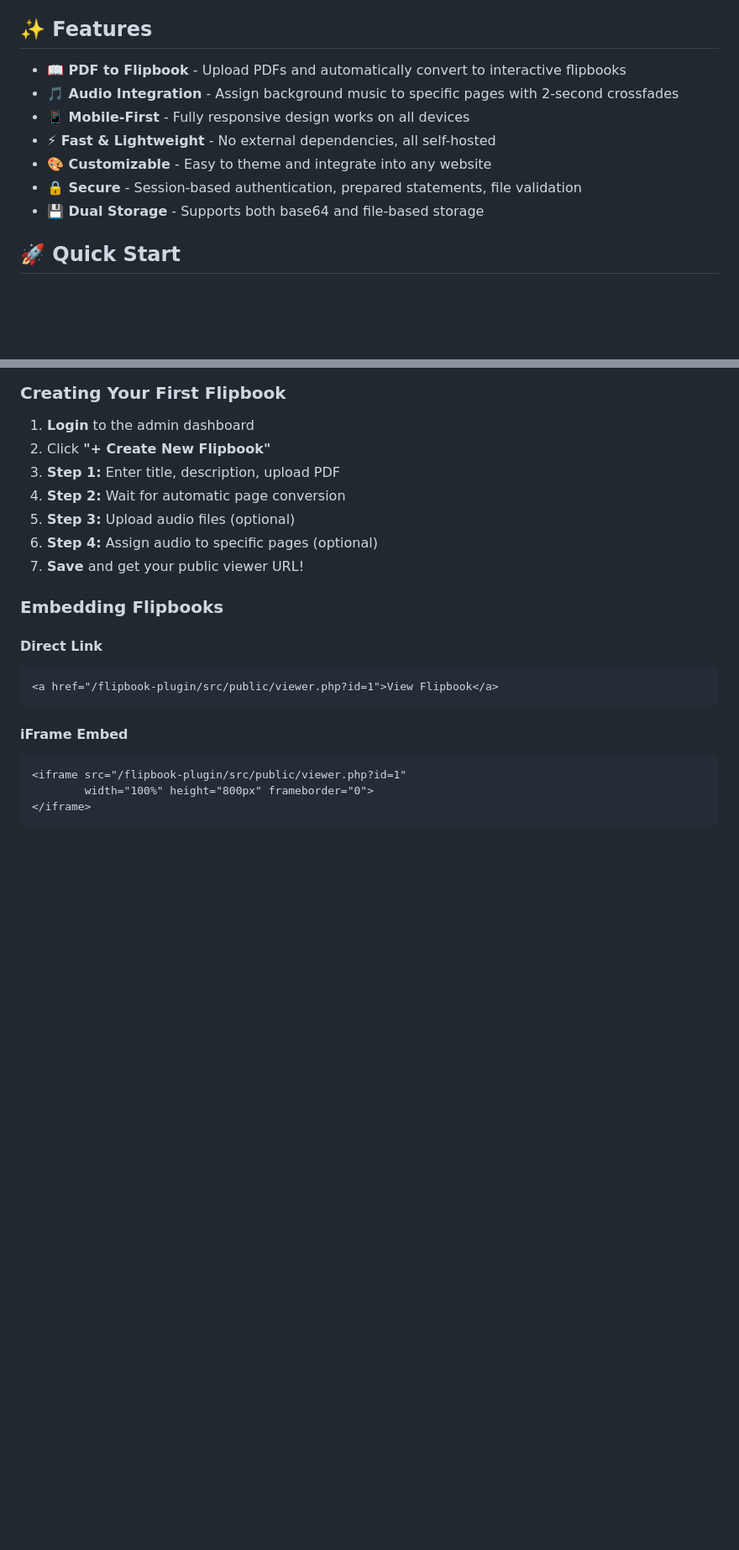
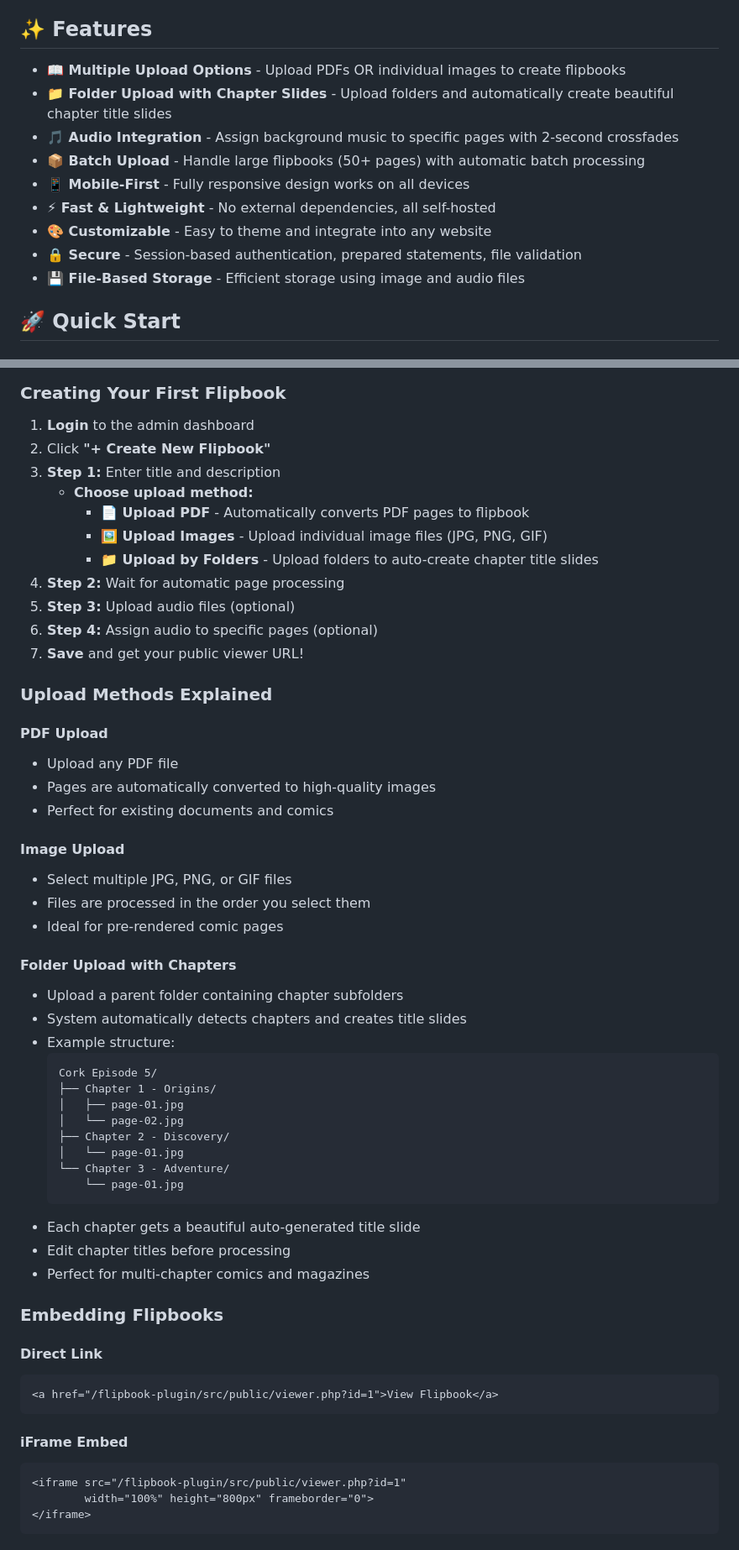
Before and after one commit to genetrader/flipbook-with-music, a Markdown page: README.md, 2 parts joined by grey strips. Shown: that part at 84% size. GitHub-like rendering; blank space fills up the shorter version.

Commit message:
Add screenshots and document new upload features
- Restored screenshot images for README documentation
- Updated Features section to highlight new upload options
- Documented PDF, Image, and Folder upload methods
- Added detailed explanation of chapter folder upload feature
- Included example folder structure for multi-chapter flipbooks

````diff
--- a/README.md
+++ b/README.md
@@ -24,13 +24,15 @@ A professional, self-hosted flipbook system with page-flip animations and synchr
 
 ## ✨ Features
 
-- **📖 PDF to Flipbook** - Upload PDFs and automatically convert to interactive flipbooks
+- **📖 Multiple Upload Options** - Upload PDFs OR individual images to create flipbooks
+- **📁 Folder Upload with Chapter Slides** - Upload folders and automatically create beautiful chapter title slides
 - **🎵 Audio Integration** - Assign background music to specific pages with 2-second crossfades
+- **📦 Batch Upload** - Handle large flipbooks (50+ pages) with automatic batch processing
 - **📱 Mobile-First** - Fully responsive design works on all devices
 - **⚡ Fast & Lightweight** - No external dependencies, all self-hosted
 - **🎨 Customizable** - Easy to theme and integrate into any website
 - **🔒 Secure** - Session-based authentication, prepared statements, file validation
-- **💾 Dual Storage** - Supports both base64 and file-based storage
+- **💾 File-Based Storage** - Efficient storage using image and audio files
 
 ## 🚀 Quick Start
 
@@ -76,11 +78,45 @@ A professional, self-hosted flipbook system with page-flip animations and synchr
 
 1. **Login** to the admin dashboard
 2. Click **"+ Create New Flipbook"**
-3. **Step 1:** Enter title, description, upload PDF
-4. **Step 2:** Wait for automatic page conversion
+3. **Step 1:** Enter title and description
+   - **Choose upload method:**
+     - **📄 Upload PDF** - Automatically converts PDF pages to flipbook
+     - **🖼️ Upload Images** - Upload individual image files (JPG, PNG, GIF)
+     - **📁 Upload by Folders** - Upload folders to auto-create chapter title slides
+4. **Step 2:** Wait for automatic page processing
 5. **Step 3:** Upload audio files (optional)
 6. **Step 4:** Assign audio to specific pages (optional)
 7. **Save** and get your public viewer URL!
+
+### Upload Methods Explained
+
+#### PDF Upload
+- Upload any PDF file
+- Pages are automatically converted to high-quality images
+- Perfect for existing documents and comics
+
+#### Image Upload
+- Select multiple JPG, PNG, or GIF files
+- Files are processed in the order you select them
+- Ideal for pre-rendered comic pages
+
+#### Folder Upload with Chapters
+- Upload a parent folder containing chapter subfolders
+- System automatically detects chapters and creates title slides
+- Example structure:
+  ```
+  Cork Episode 5/
+  ├── Chapter 1 - Origins/
+  │   ├── page-01.jpg
+  │   └── page-02.jpg
+  ├── Chapter 2 - Discovery/
+  │   └── page-01.jpg
+  └── Chapter 3 - Adventure/
+      └── page-01.jpg
+  ```
+- Each chapter gets a beautiful auto-generated title slide
+- Edit chapter titles before processing
+- Perfect for multi-chapter comics and magazines
 
 ### Embedding Flipbooks
 
````
Also changed, not shown: .github/screenshot-admin.png (added), .github/screenshot-dashboard.png (added), .github/screenshot-viewer.png (added).
